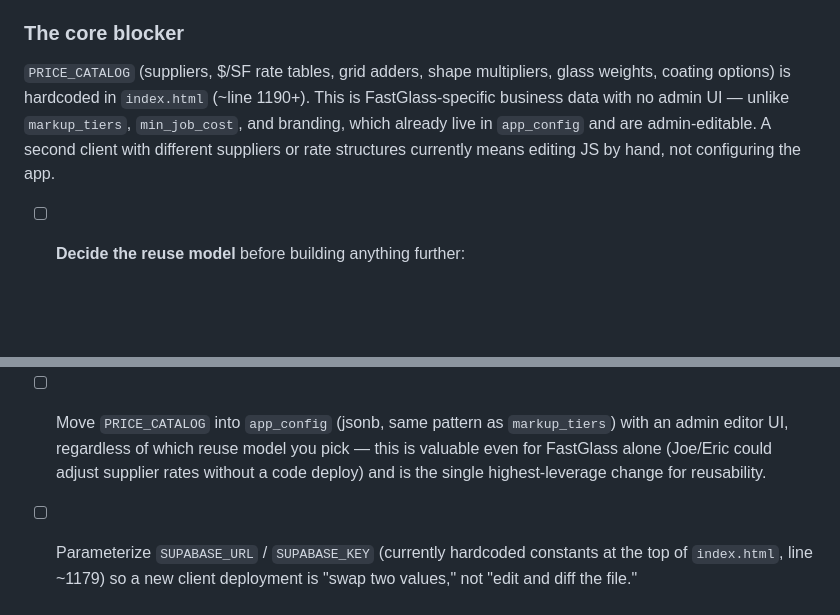
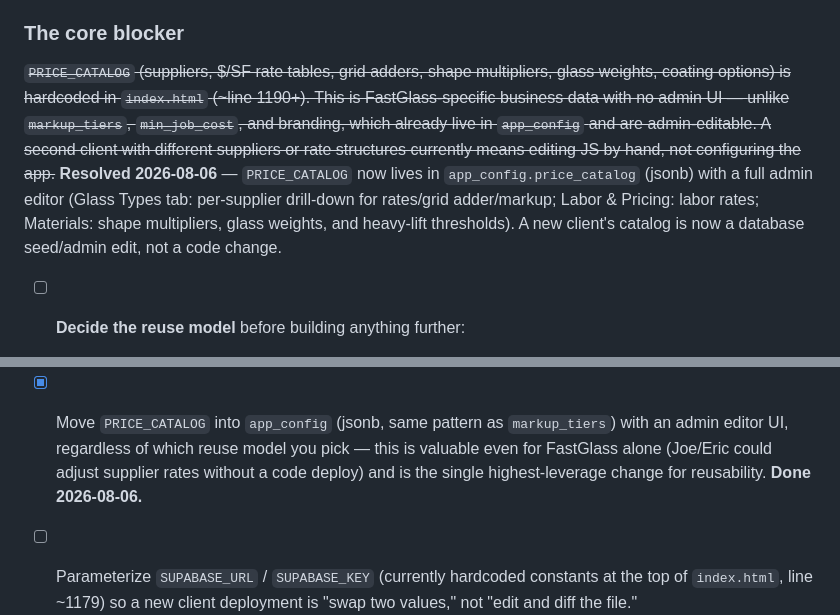
Before and after one commit to jsspirk/onsite-window-installation-pricing-tool, a Markdown page: LAUNCH_CHECKLIST.md, 2 parts joined by grey strips. Rendered like a GitHub page; blank space fills up the shorter version.

Commit message:
Check off PRICE_CATALOG reuse item in launch checklist
Update the now-stale "core blocker" description too — the catalog is
no longer hardcoded, it moved to app_config with a full admin editor.

```diff
--- a/LAUNCH_CHECKLIST.md
+++ b/LAUNCH_CHECKLIST.md
@@ -114,13 +114,18 @@ codebase today is **single-tenant by construction**, and how far to
 generalize it depends on how soon a second client is real.
 
 ### The core blocker
-`PRICE_CATALOG` (suppliers, $/SF rate tables, grid adders, shape
+~~`PRICE_CATALOG` (suppliers, $/SF rate tables, grid adders, shape
 multipliers, glass weights, coating options) is hardcoded in `index.html`
 (~line 1190+). This is FastGlass-specific business data with no admin UI —
 unlike `markup_tiers`, `min_job_cost`, and branding, which already live in
 `app_config` and are admin-editable. A second client with different
 suppliers or rate structures currently means editing JS by hand, not
-configuring the app.
+configuring the app.~~ **Resolved 2026-08-06** — `PRICE_CATALOG` now lives
+in `app_config.price_catalog` (jsonb) with a full admin editor (Glass
+Types tab: per-supplier drill-down for rates/grid adder/markup; Labor &
+Pricing: labor rates; Materials: shape multipliers, glass weights, and
+heavy-lift thresholds). A new client's catalog is now a database
+seed/admin edit, not a code change.
 
 - [ ] **Decide the reuse model** before building anything further:
   - **Fork-per-client**: each client gets their own Supabase project +
@@ -136,11 +141,11 @@ configuring the app.
     clean template is almost certainly the right starting point** —
     don't build multi-tenant infrastructure speculatively. Revisit this
     once a second client is actually signed.
-- [ ] Move `PRICE_CATALOG` into `app_config` (jsonb, same pattern as
+- [x] Move `PRICE_CATALOG` into `app_config` (jsonb, same pattern as
       `markup_tiers`) with an admin editor UI, regardless of which reuse
       model you pick — this is valuable even for FastGlass alone (Joe/Eric
       could adjust supplier rates without a code deploy) and is the single
-      highest-leverage change for reusability.
+      highest-leverage change for reusability. **Done 2026-08-06.**
 - [ ] Parameterize `SUPABASE_URL` / `SUPABASE_KEY` (currently hardcoded
       constants at the top of `index.html`, line ~1179) so a new client
       deployment is "swap two values," not "edit and diff the file."
```
